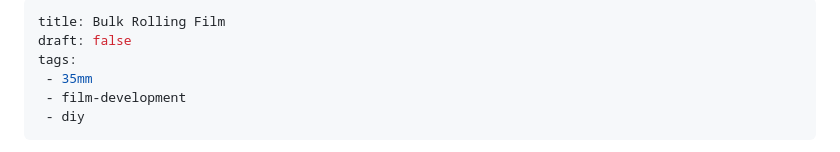
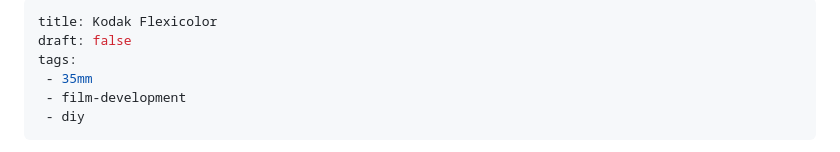
Before and after one commit to hbod8/FilmGarden, a Markdown page: content/Home Development/kodak-flexicolor.md, the part around the change. Drawn GitHub-style.

Commit message:
Fixed title.

```diff
--- a/content/Home Development/kodak-flexicolor.md
+++ b/content/Home Development/kodak-flexicolor.md
@@ -1,5 +1,5 @@
 ---
-title: Bulk Rolling Film
+title: Kodak Flexicolor
 draft: false
 tags:
  - 35mm
```
